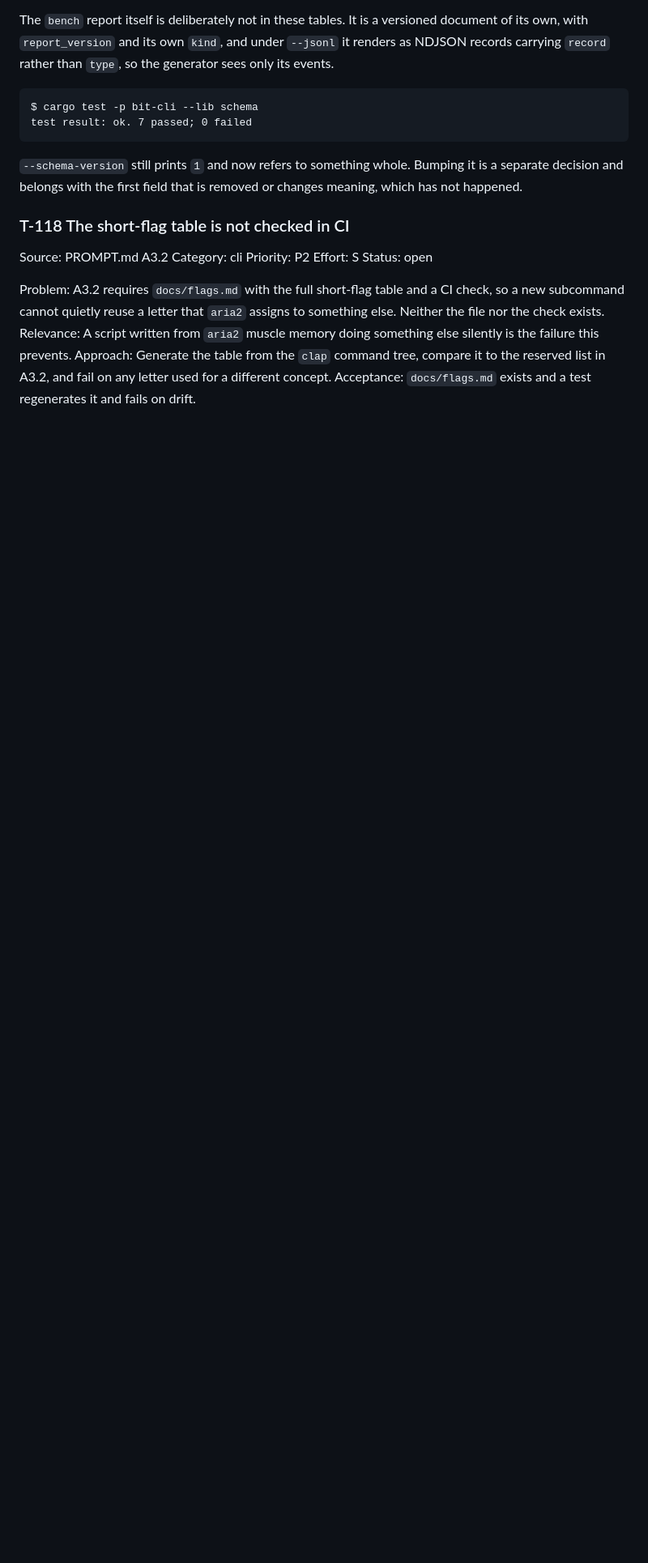
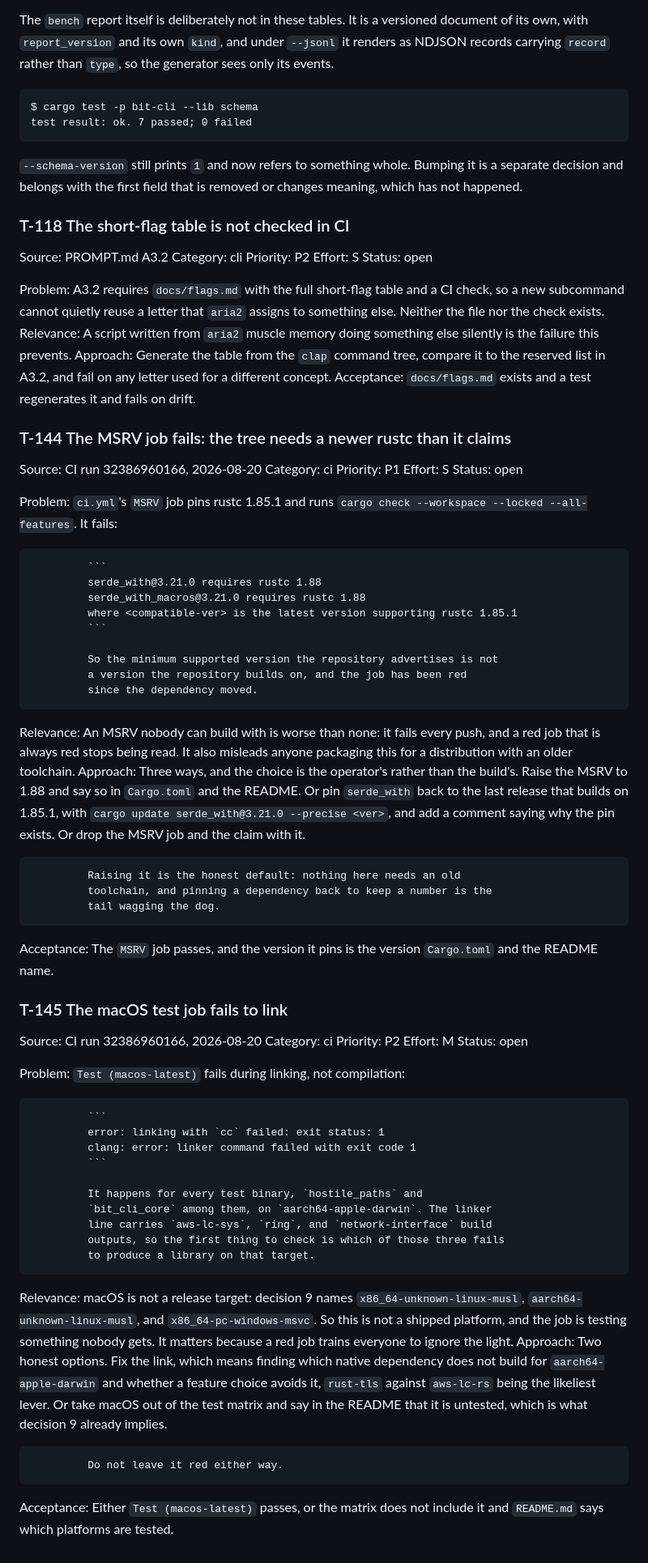
Before and after one commit to Azathothas/bit-cli, a Markdown page: TODO/cli-surface.md, the part around the change. Shown at 81% size. GitHub-like rendering; blank space fills up the shorter version.

Commit message:
Record the two CI jobs that have been failing, with what closes each
Neither is caused by this session's work and both have been red for a while,
which is the reason to write them down rather than leave a red light nobody
reads.

T-144, P1: the MSRV job pins rustc 1.85.1 and cargo refuses, because
serde_with 3.21.0 and serde_with_macros 3.21.0 need 1.88. So the minimum
version the repository advertises is not one it builds with. The entry names
three ways out and says raising it is the honest default: nothing here needs
an old toolchain, and pinning a dependency back to keep a number is the tail
wagging the dog.

T-145, P2: Test (macos-latest) fails during linking for every test binary on
aarch64-apple-darwin, with aws-lc-sys, ring, and network-interface build
outputs on the linker line. macOS is not a release target under decision 9,
so the entry allows either fixing the link or taking macOS out of the matrix
and saying in the README which platforms are tested. Not leaving it red is
the requirement.

````diff
--- a/TODO/cli-surface.md
+++ b/TODO/cli-surface.md
@@ -372,3 +372,76 @@ Approach:    Generate the table from the `clap` command tree, compare it to the
              concept.
 Acceptance:  `docs/flags.md` exists and a test regenerates it and fails on
              drift.
+
+### T-144 The MSRV job fails: the tree needs a newer rustc than it claims
+
+Source:      CI run 32386960166, 2026-08-20
+Category:    ci
+Priority:    P1
+Effort:      S
+Status:      open
+
+Problem:     `ci.yml`'s `MSRV` job pins rustc 1.85.1 and runs
+             `cargo check --workspace --locked --all-features`. It fails:
+
+             ```
+             serde_with@3.21.0 requires rustc 1.88
+             serde_with_macros@3.21.0 requires rustc 1.88
+             where <compatible-ver> is the latest version supporting rustc 1.85.1
+             ```
+
+             So the minimum supported version the repository advertises is not
+             a version the repository builds on, and the job has been red
+             since the dependency moved.
+Relevance:   An MSRV nobody can build with is worse than none: it fails every
+             push, and a red job that is always red stops being read. It also
+             misleads anyone packaging this for a distribution with an older
+             toolchain.
+Approach:    Three ways, and the choice is the operator's rather than the
+             build's. Raise the MSRV to 1.88 and say so in `Cargo.toml` and the
+             README. Or pin `serde_with` back to the last release that builds
+             on 1.85.1, with `cargo update serde_with@3.21.0 --precise <ver>`,
+             and add a comment saying why the pin exists. Or drop the MSRV job
+             and the claim with it.
+
+             Raising it is the honest default: nothing here needs an old
+             toolchain, and pinning a dependency back to keep a number is the
+             tail wagging the dog.
+Acceptance:  The `MSRV` job passes, and the version it pins is the version
+             `Cargo.toml` and the README name.
+
+### T-145 The macOS test job fails to link
+
+Source:      CI run 32386960166, 2026-08-20
+Category:    ci
+Priority:    P2
+Effort:      M
+Status:      open
+
+Problem:     `Test (macos-latest)` fails during linking, not compilation:
+
+             ```
+             error: linking with `cc` failed: exit status: 1
+             clang: error: linker command failed with exit code 1
+             ```
+
+             It happens for every test binary, `hostile_paths` and
+             `bit_cli_core` among them, on `aarch64-apple-darwin`. The linker
+             line carries `aws-lc-sys`, `ring`, and `network-interface` build
+             outputs, so the first thing to check is which of those three fails
+             to produce a library on that target.
+Relevance:   macOS is not a release target: decision 9 names
+             `x86_64-unknown-linux-musl`, `aarch64-unknown-linux-musl`, and
+             `x86_64-pc-windows-msvc`. So this is not a shipped platform, and
+             the job is testing something nobody gets. It matters because a red
+             job trains everyone to ignore the light.
+Approach:    Two honest options. Fix the link, which means finding which native
+             dependency does not build for `aarch64-apple-darwin` and whether a
+             feature choice avoids it, `rust-tls` against `aws-lc-rs` being the
+             likeliest lever. Or take macOS out of the test matrix and say in
+             the README that it is untested, which is what decision 9 already
+             implies.
+
+             Do not leave it red either way.
+Acceptance:  Either `Test (macos-latest)` passes, or the matrix does not
+             include it and `README.md` says which platforms are tested.
````
Also changed, not shown: TODO/INDEX.md (+9 -4 lines).
